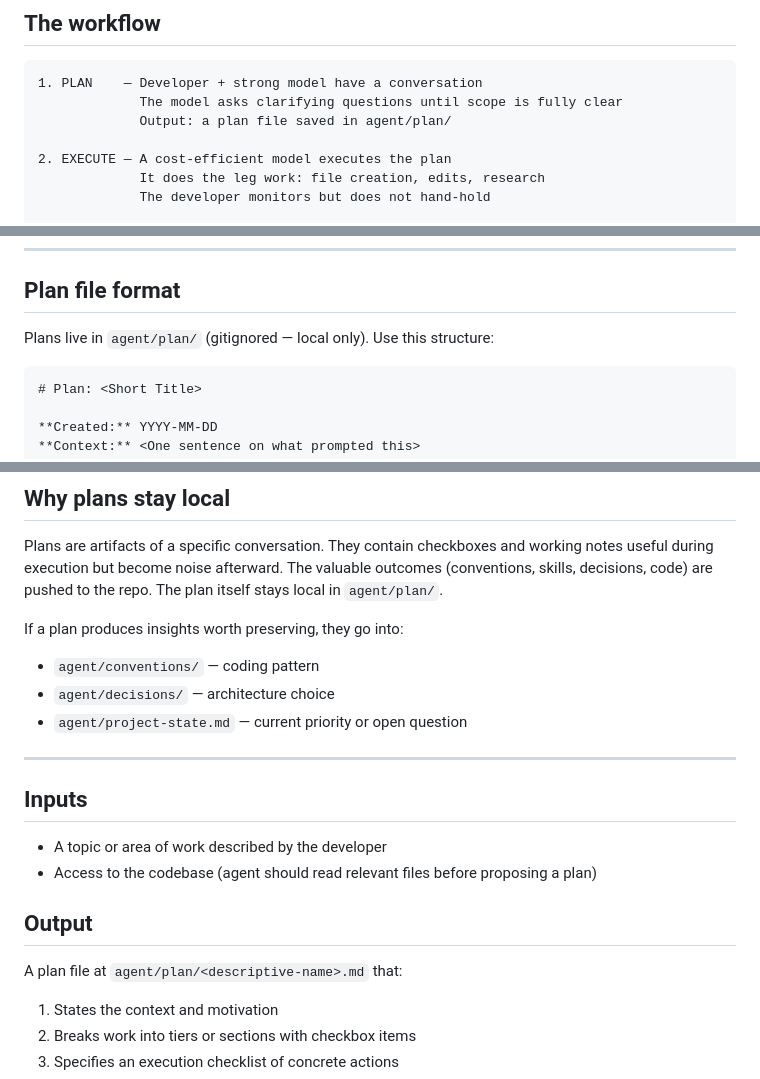
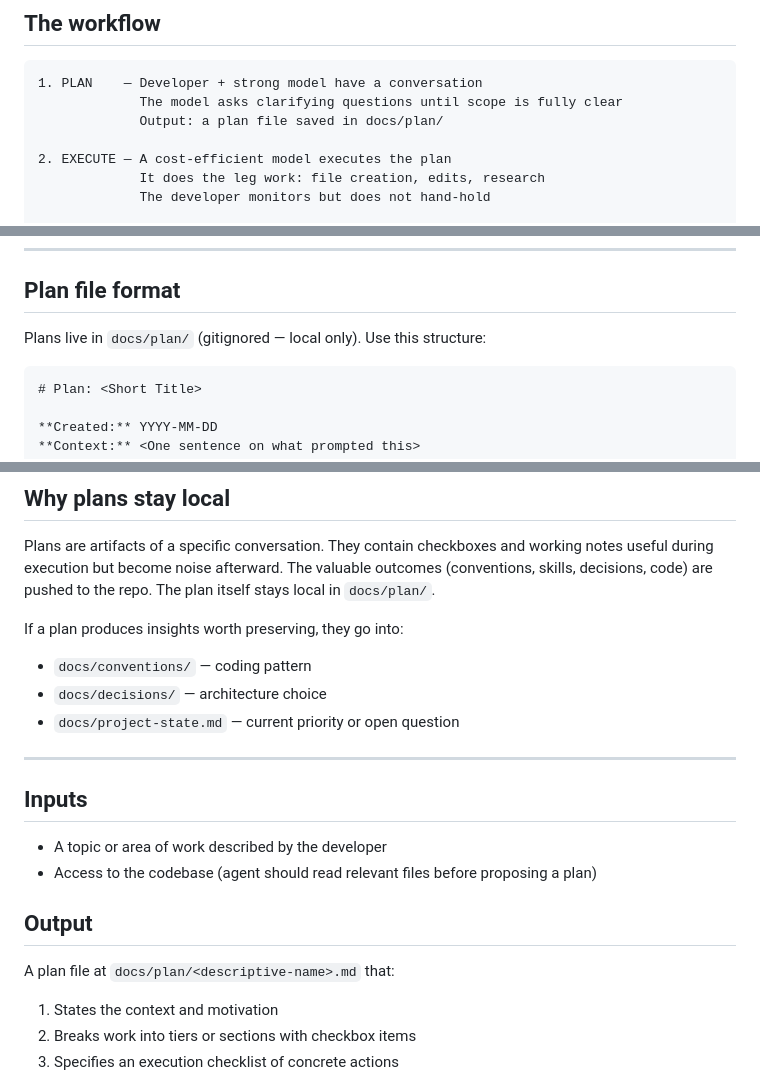
Before and after one commit to Helmholtz-UFZ/Cosmonaut, a Markdown page: docs/skills/meta_session.md, 3 parts joined by grey strips. Drawn GitHub-style.

Commit message:
Agent to Docs

````diff
--- a/docs/skills/meta_session.md
+++ b/docs/skills/meta_session.md
@@ -23,7 +23,7 @@ Do not use a Meta Session for small, well-scoped tasks — just do them.
 ```
 1. PLAN    — Developer + strong model have a conversation
              The model asks clarifying questions until scope is fully clear
-             Output: a plan file saved in agent/plan/
+             Output: a plan file saved in docs/plan/
 
 2. EXECUTE — A cost-efficient model executes the plan
              It does the leg work: file creation, edits, research
@@ -54,7 +54,7 @@ Model capabilities shift — what matters is the principle, not the specific nam
 
 ## Plan file format
 
-Plans live in `agent/plan/` (gitignored — local only). Use this structure:
+Plans live in `docs/plan/` (gitignored — local only). Use this structure:
 
 ```markdown
 # Plan: <Short Title>
@@ -82,12 +82,12 @@ Plans live in `agent/plan/` (gitignored — local only). Use this structure:
 Plans are artifacts of a specific conversation. They contain checkboxes and working
 notes useful during execution but become noise afterward. The valuable outcomes
 (conventions, skills, decisions, code) are pushed to the repo. The plan itself stays
-local in `agent/plan/`.
+local in `docs/plan/`.
 
 If a plan produces insights worth preserving, they go into:
-- `agent/conventions/` — coding pattern
-- `agent/decisions/` — architecture choice
-- `agent/project-state.md` — current priority or open question
+- `docs/conventions/` — coding pattern
+- `docs/decisions/` — architecture choice
+- `docs/project-state.md` — current priority or open question
 
 ---
 
@@ -98,7 +98,7 @@ If a plan produces insights worth preserving, they go into:
 
 ## Output
 
-A plan file at `agent/plan/<descriptive-name>.md` that:
+A plan file at `docs/plan/<descriptive-name>.md` that:
 1. States the context and motivation
 2. Breaks work into tiers or sections with checkbox items
 3. Specifies an execution checklist of concrete actions
````
Also changed, not shown: CLAUDE.md (+2 -2 lines).
